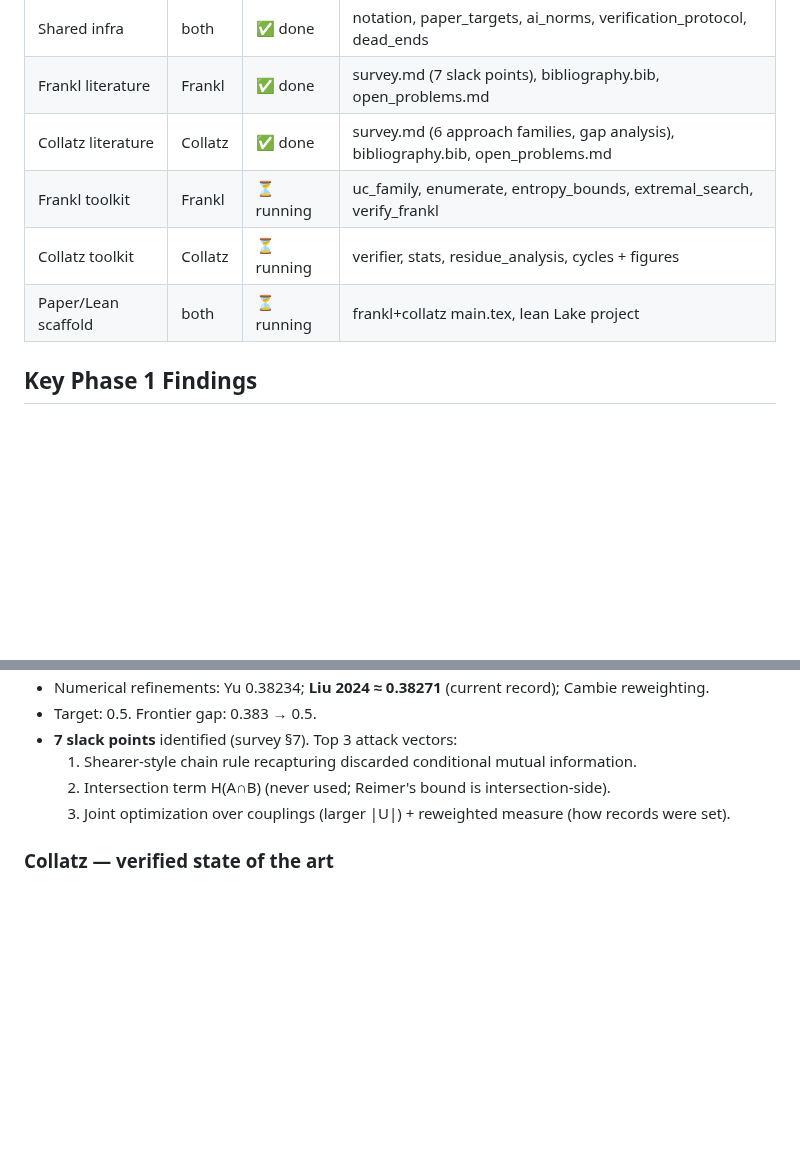
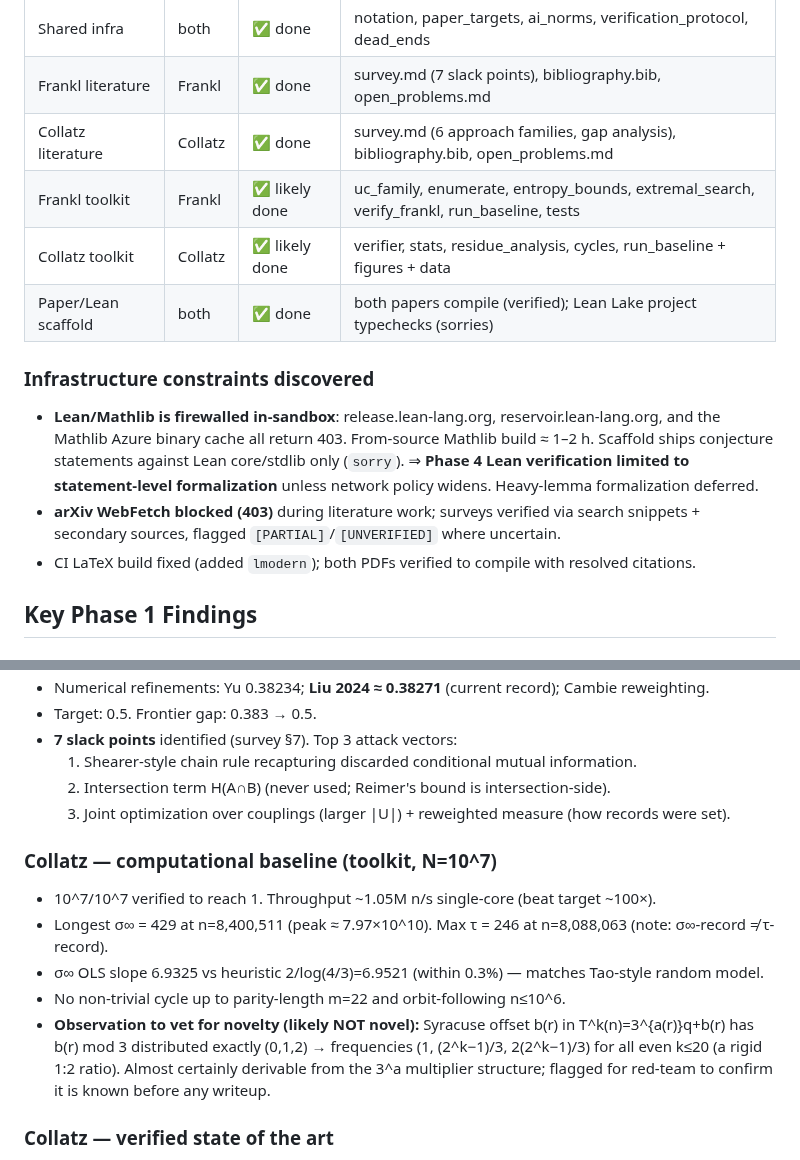
Before and after one commit to laoganpapi/wikiclaws, a Markdown page: math/PROGRESS.md, 2 parts joined by grey strips. GitHub-like rendering; blank space fills up the shorter version.

Commit message:
Update tracker: Phase 1 complete, infra constraints, Collatz baseline
- All Phase 1 agents done. Collatz toolkit confirmed (61 tests pass,
  N=10^7 baseline). Recorded results + one observation flagged for
  red-team novelty check (Syracuse b(r) mod 3 ratio, likely known).
- Documented infra constraints: Lean/Mathlib firewalled (statement-
  level formalization only), arXiv WebFetch blocked, CI lmodern fix.

https://claude.ai/code/session_01PaFxMrWGQvAmRJK7z6w5MU

```diff
--- a/math/PROGRESS.md
+++ b/math/PROGRESS.md
@@ -9,9 +9,14 @@ Living status of the Collatz & Frankl multi-agent research effort. Updated as ph
 | Shared infra | both | ✅ done | notation, paper_targets, ai_norms, verification_protocol, dead_ends |
 | Frankl literature | Frankl | ✅ done | survey.md (7 slack points), bibliography.bib, open_problems.md |
 | Collatz literature | Collatz | ✅ done | survey.md (6 approach families, gap analysis), bibliography.bib, open_problems.md |
-| Frankl toolkit | Frankl | ⏳ running | uc_family, enumerate, entropy_bounds, extremal_search, verify_frankl |
-| Collatz toolkit | Collatz | ⏳ running | verifier, stats, residue_analysis, cycles + figures |
-| Paper/Lean scaffold | both | ⏳ running | frankl+collatz main.tex, lean Lake project |
+| Frankl toolkit | Frankl | ✅ likely done | uc_family, enumerate, entropy_bounds, extremal_search, verify_frankl, run_baseline, tests |
+| Collatz toolkit | Collatz | ✅ likely done | verifier, stats, residue_analysis, cycles, run_baseline + figures + data |
+| Paper/Lean scaffold | both | ✅ done | both papers compile (verified); Lean Lake project typechecks (sorries) |
+
+### Infrastructure constraints discovered
+- **Lean/Mathlib is firewalled in-sandbox**: release.lean-lang.org, reservoir.lean-lang.org, and the Mathlib Azure binary cache all return 403. From-source Mathlib build ≈ 1–2 h. Scaffold ships conjecture statements against Lean core/stdlib only (`sorry`). ⇒ **Phase 4 Lean verification limited to statement-level formalization** unless network policy widens. Heavy-lemma formalization deferred.
+- **arXiv WebFetch blocked (403)** during literature work; surveys verified via search snippets + secondary sources, flagged `[PARTIAL]`/`[UNVERIFIED]` where uncertain.
+- CI LaTeX build fixed (added `lmodern`); both PDFs verified to compile with resolved citations.
 
 ## Key Phase 1 Findings
 
@@ -24,6 +29,13 @@ Living status of the Collatz & Frankl multi-agent research effort. Updated as ph
   1. Shearer-style chain rule recapturing discarded conditional mutual information.
   2. Intersection term H(A∩B) (never used; Reimer's bound is intersection-side).
   3. Joint optimization over couplings (larger |U|) + reweighted measure (how records were set).
+
+### Collatz — computational baseline (toolkit, N=10^7)
+- 10^7/10^7 verified to reach 1. Throughput ~1.05M n/s single-core (beat target ~100×).
+- Longest σ∞ = 429 at n=8,400,511 (peak ≈ 7.97×10^10). Max τ = 246 at n=8,088,063 (note: σ∞-record ≠ τ-record).
+- σ∞ OLS slope 6.9325 vs heuristic 2/log(4/3)=6.9521 (within 0.3%) — matches Tao-style random model.
+- No non-trivial cycle up to parity-length m=22 and orbit-following n≤10^6.
+- **Observation to vet for novelty (likely NOT novel):** Syracuse offset b(r) in T^k(n)=3^{a(r)}q+b(r) has b(r) mod 3 distributed exactly (0,1,2) → frequencies (1, (2^k−1)/3, 2(2^k−1)/3) for all even k≤20 (a rigid 1:2 ratio). Almost certainly derivable from the 3^a multiplier structure; flagged for red-team to confirm it is known before any writeup.
 
 ### Collatz — verified state of the art
 - Tao 2022 (Forum of Math Pi, arXiv:1909.03562): almost all orbits (LOG density) attain almost bounded values, via Syracuse random variables on (ℤ/3ⁿℤ)ˣ.
```
